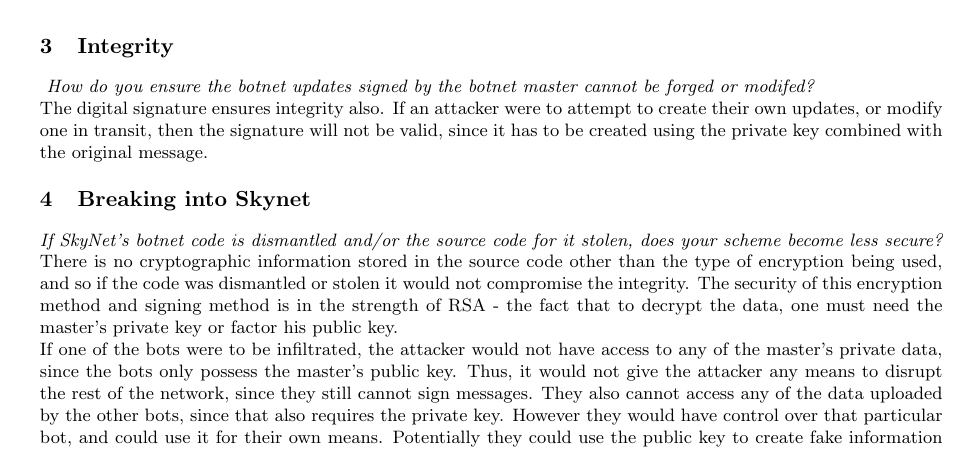
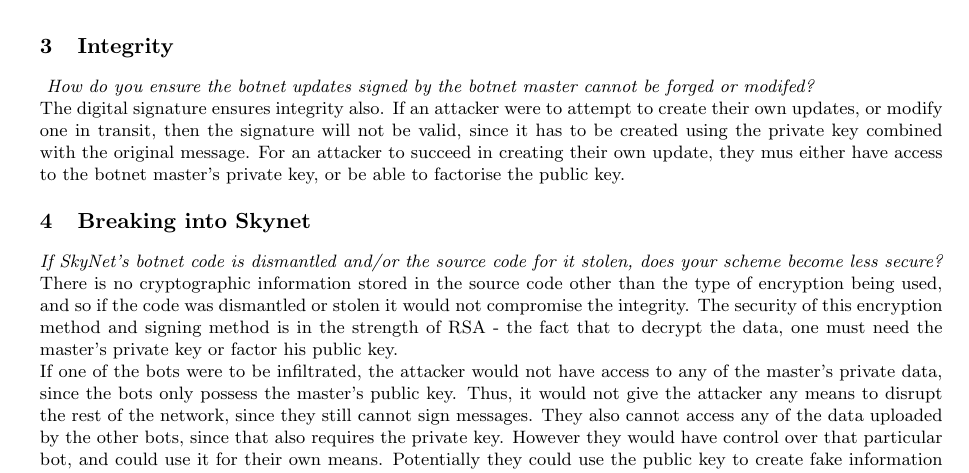
Before and after one commit to Mistty/ELEC5616, a LaTeX document (project_kd/skynet_part2/doc/doc.tex): part of page 2 of 2, cut so that both start at the same text. Compiled offline with pdfLaTeX.

Commit message:
Fixed up some doc stuff

```diff
--- a/project_kd/skynet_part2/doc/doc.tex
+++ b/project_kd/skynet_part2/doc/doc.tex
@@ -137,7 +137,7 @@
 
 \emph{ How do you ensure the botnet updates signed by the botnet master cannot be forged or modifed?}
 
-The digital signature ensures integrity also. If an attacker were to attempt to create their own updates, or modify one in transit, then the signature will not be valid, since it has to be created using the private key combined with the original message.
+The digital signature ensures integrity also. If an attacker were to attempt to create their own updates, or modify one in transit, then the signature will not be valid, since it has to be created using the private key combined with the original message. For an attacker to succeed in creating their own update, they mus either have access to the botnet master's private key, or be able to factorise the public key.
 
 \section{Breaking into Skynet}
 \emph{If SkyNet's botnet code is dismantled and/or the source code for it stolen, does your scheme become less secure?}
```
